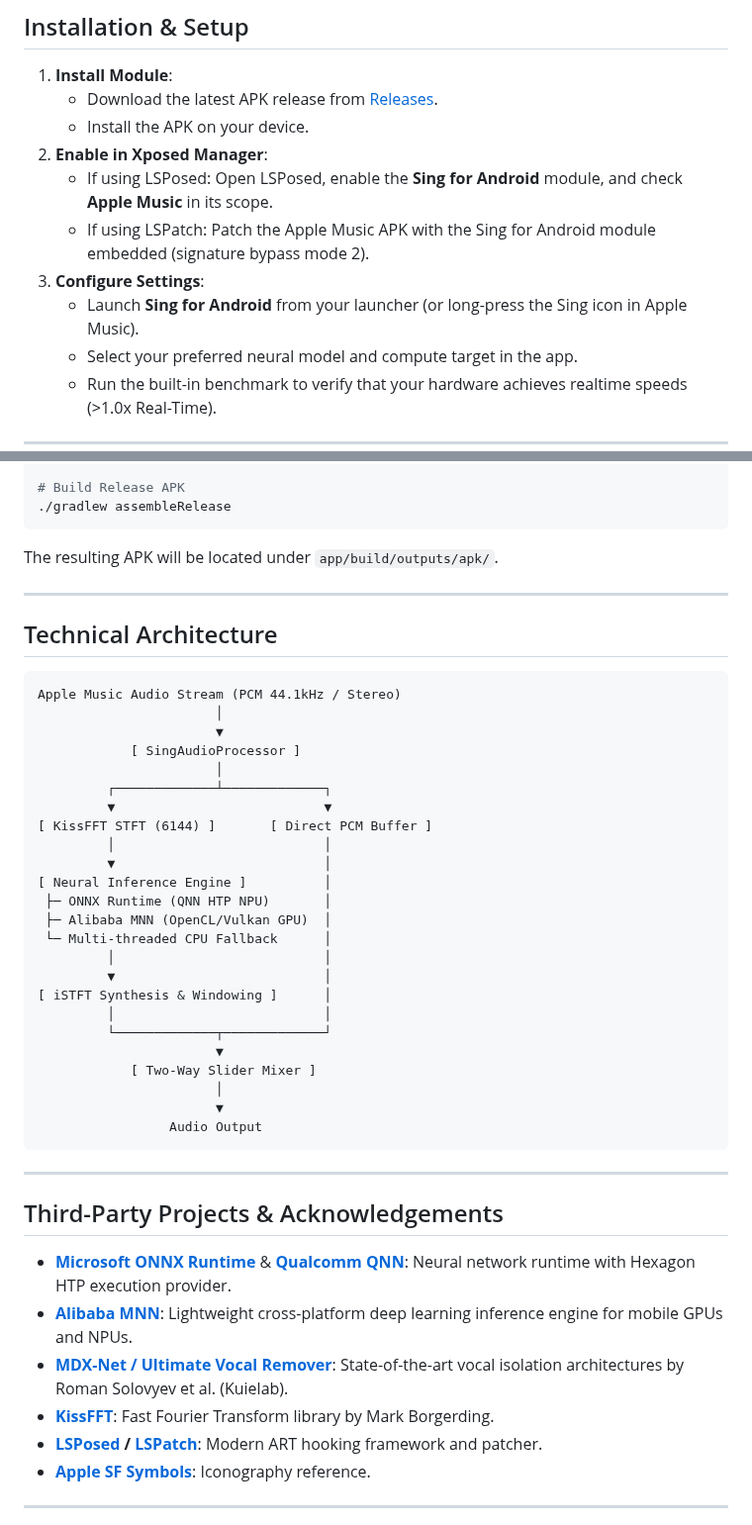
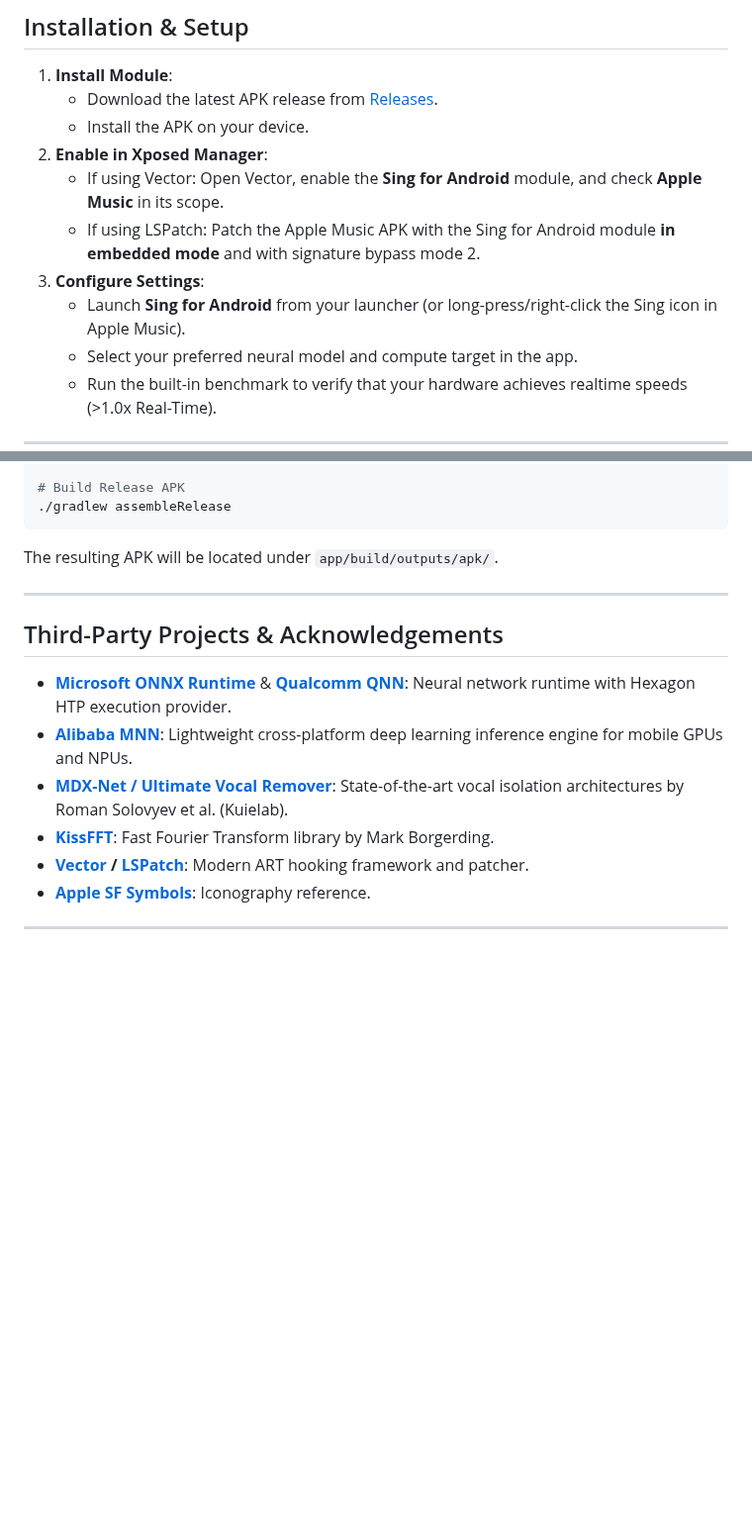
Before and after one commit to 22cms/sing-for-android, a Markdown page: README.md, 2 parts joined by grey strips. Shown at 99% size. GitHub-like rendering; blank space fills up the shorter version.

````diff
--- a/README.md
+++ b/README.md
@@ -47,10 +51,10 @@
    - Download the latest APK release from [Releases](https://github.com/22cms/sing-for-android/releases).
    - Install the APK on your device.
 2. **Enable in Xposed Manager**:
-   - If using LSPosed: Open LSPosed, enable the **Sing for Android** module, and check **Apple Music** in its scope.
-   - If using LSPatch: Patch the Apple Music APK with the Sing for Android module embedded (signature bypass mode 2).
+   - If using Vector: Open Vector, enable the **Sing for Android** module, and check **Apple Music** in its scope.
+   - If using LSPatch: Patch the Apple Music APK with the Sing for Android module **in embedded mode** and with signature bypass mode 2.
 3. **Configure Settings**:
-   - Launch **Sing for Android** from your launcher (or long-press the Sing icon in Apple Music).
+   - Launch **Sing for Android** from your launcher (or long-press/right-click the Sing icon in Apple Music).
    - Select your preferred neural model and compute target in the app.
    - Run the built-in benchmark to verify that your hardware achieves realtime speeds (>1.0x Real-Time).
 
@@ -83,44 +87,13 @@ The resulting APK will be located under `app/build/outputs/apk/`.
 
 ---
 
-## Technical Architecture
-
-```
-Apple Music Audio Stream (PCM 44.1kHz / Stereo)
-                       │
-                       ▼
-            [ SingAudioProcessor ]
-                       │
-         ┌─────────────┴─────────────┐
-         ▼                           ▼
-[ KissFFT STFT (6144) ]       [ Direct PCM Buffer ]
-         │                           │
-         ▼                           │
-[ Neural Inference Engine ]          │
- ├─ ONNX Runtime (QNN HTP NPU)       │
- ├─ Alibaba MNN (OpenCL/Vulkan GPU)  │
- └─ Multi-threaded CPU Fallback      │
-         │                           │
-         ▼                           │
-[ iSTFT Synthesis & Windowing ]      │
-         │                           │
-         └─────────────┬─────────────┘
-                       ▼
-            [ Two-Way Slider Mixer ]
-                       │
-                       ▼
-                 Audio Output
-```
-
----
-
 ## Third-Party Projects & Acknowledgements
 
 - **[Microsoft ONNX Runtime](https://github.com/microsoft/onnxruntime)** & **[Qualcomm QNN](https://www.qualcomm.com/products/technology/processors/cloud-ai-100/neural-processing-sdk)**: Neural network runtime with Hexagon HTP execution provider.
 - **[Alibaba MNN](https://github.com/alibaba/MNN)**: Lightweight cross-platform deep learning inference engine for mobile GPUs and NPUs.
 - **[MDX-Net / Ultimate Vocal Remover](https://github.com/Anjok07/ultimatevocalremovergui)**: State-of-the-art vocal isolation architectures by Roman Solovyev et al. (Kuielab).
 - **[KissFFT](https://github.com/mborgerding/kissfft)**: Fast Fourier Transform library by Mark Borgerding.
-- **[LSPosed](https://github.com/LSPosed/LSPosed) / [LSPatch](https://github.com/LSPosed/LSPatch)**: Modern ART hooking framework and patcher.
+- **[Vector](https://github.com/JingMatrix/Vector) / [LSPatch](https://github.com/JingMatrix/LSPatch)**: Modern ART hooking framework and patcher.
 - **[Apple SF Symbols](https://developer.apple.com/sf-symbols/)**: Iconography reference.
 
 ---
````
Also changed, not shown: other parts of README.md (+19 -15 lines), imgs/icon.png (added), imgs/screenshot_models.png (added), imgs/screenshot_settings.png (added), imgs/screenshot_sing.png (added), 1 other file.
